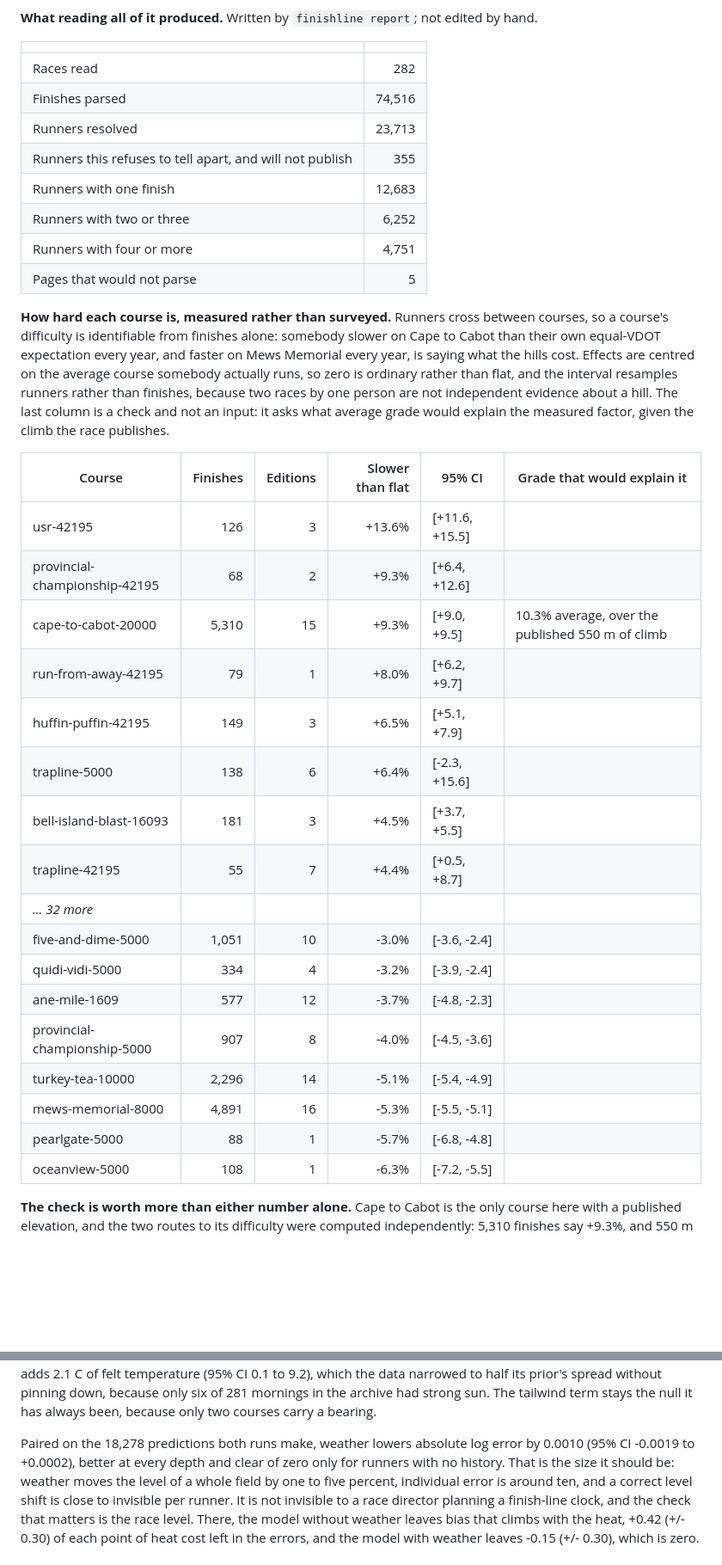
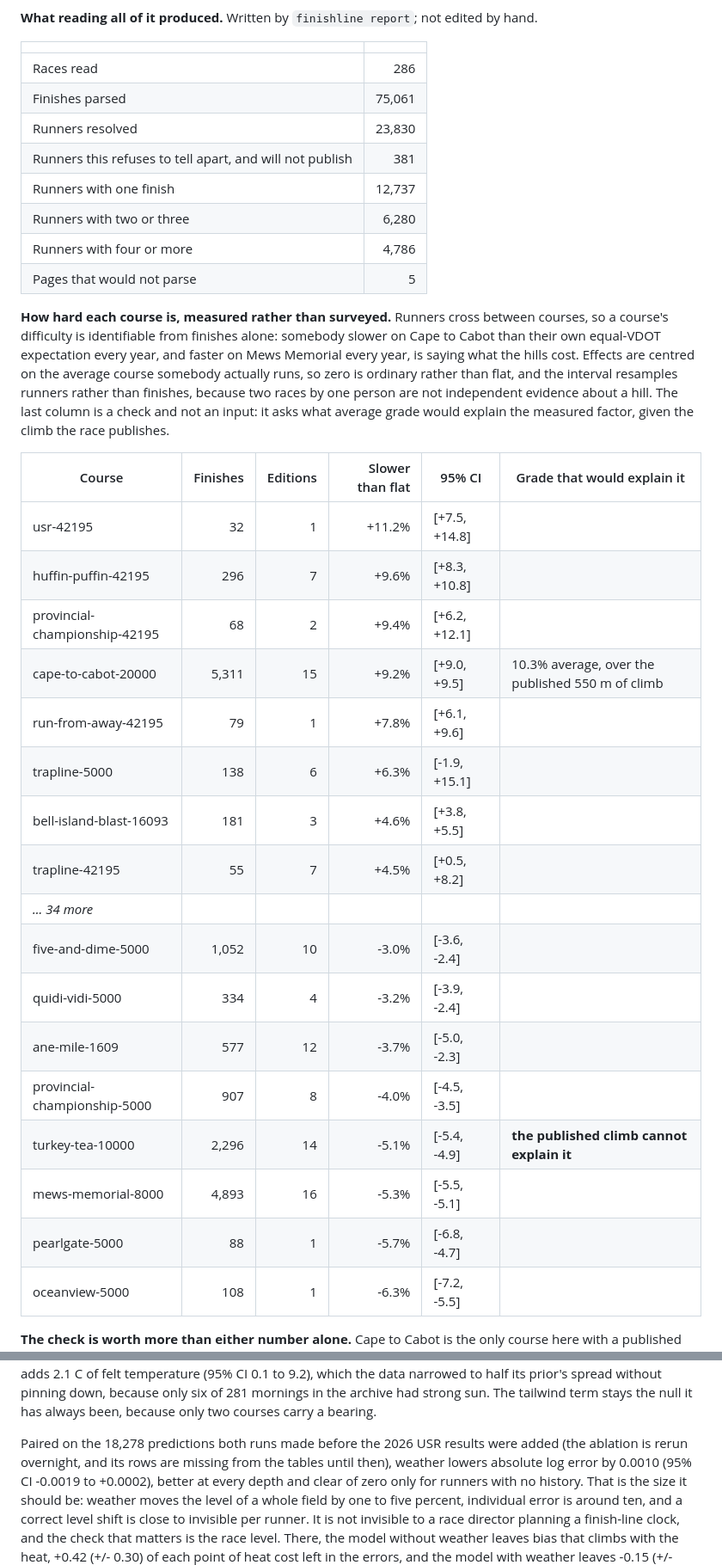
Before and after one commit to Peter-A-P/finish-line-forecast, a Markdown page: README.md, 2 parts joined by grey strips. Shown at 86% size. Rendered like a GitHub page; blank space fills up the shorter version.

```diff
--- a/README.md
+++ b/README.md
@@ -52,13 +52,13 @@ every page that would not parse.
 <!-- finishline:archive -->
 | | |
 |---|---:|
-| Races read | 282 |
-| Finishes parsed | 74,516 |
-| Runners resolved | 23,713 |
-| Runners this refuses to tell apart, and will not publish | 355 |
-| Runners with one finish | 12,683 |
-| Runners with two or three | 6,252 |
-| Runners with four or more | 4,751 |
+| Races read | 286 |
+| Finishes parsed | 75,061 |
+| Runners resolved | 23,830 |
+| Runners this refuses to tell apart, and will not publish | 381 |
+| Runners with one finish | 12,737 |
+| Runners with two or three | 6,280 |
+| Runners with four or more | 4,786 |
 | Pages that would not parse | 5 |
 <!-- finishline:end:archive -->
 
@@ -74,22 +74,22 @@ the measured factor, given the climb the race publishes.
 <!-- finishline:courses -->
 | Course | Finishes | Editions | Slower than flat | 95% CI | Grade that would explain it |
 |---|---:|---:|---:|---|---|
-| usr-42195 | 126 | 3 | +13.6% | [+11.6, +15.5] |  |
-| provincial-championship-42195 | 68 | 2 | +9.3% | [+6.4, +12.6] |  |
-| cape-to-cabot-20000 | 5,310 | 15 | +9.3% | [+9.0, +9.5] | 10.3% average, over the published 550 m of climb |
-| run-from-away-42195 | 79 | 1 | +8.0% | [+6.2, +9.7] |  |
-| huffin-puffin-42195 | 149 | 3 | +6.5% | [+5.1, +7.9] |  |
-| trapline-5000 | 138 | 6 | +6.4% | [-2.3, +15.6] |  |
-| bell-island-blast-16093 | 181 | 3 | +4.5% | [+3.7, +5.5] |  |
-| trapline-42195 | 55 | 7 | +4.4% | [+0.5, +8.7] |  |
-| _... 32 more_ | | | | | |
-| five-and-dime-5000 | 1,051 | 10 | -3.0% | [-3.6, -2.4] |  |
+| usr-42195 | 32 | 1 | +11.2% | [+7.5, +14.8] |  |
+| huffin-puffin-42195 | 296 | 7 | +9.6% | [+8.3, +10.8] |  |
+| provincial-championship-42195 | 68 | 2 | +9.4% | [+6.2, +12.1] |  |
+| cape-to-cabot-20000 | 5,311 | 15 | +9.2% | [+9.0, +9.5] | 10.3% average, over the published 550 m of climb |
+| run-from-away-42195 | 79 | 1 | +7.8% | [+6.1, +9.6] |  |
+| trapline-5000 | 138 | 6 | +6.3% | [-1.9, +15.1] |  |
+| bell-island-blast-16093 | 181 | 3 | +4.6% | [+3.8, +5.5] |  |
+| trapline-42195 | 55 | 7 | +4.5% | [+0.5, +8.2] |  |
+| _... 34 more_ | | | | | |
+| five-and-dime-5000 | 1,052 | 10 | -3.0% | [-3.6, -2.4] |  |
 | quidi-vidi-5000 | 334 | 4 | -3.2% | [-3.9, -2.4] |  |
-| ane-mile-1609 | 577 | 12 | -3.7% | [-4.8, -2.3] |  |
-| provincial-championship-5000 | 907 | 8 | -4.0% | [-4.5, -3.6] |  |
-| turkey-tea-10000 | 2,296 | 14 | -5.1% | [-5.4, -4.9] |  |
-| mews-memorial-8000 | 4,891 | 16 | -5.3% | [-5.5, -5.1] |  |
-| pearlgate-5000 | 88 | 1 | -5.7% | [-6.8, -4.8] |  |
+| ane-mile-1609 | 577 | 12 | -3.7% | [-5.0, -2.3] |  |
+| provincial-championship-5000 | 907 | 8 | -4.0% | [-4.5, -3.5] |  |
+| turkey-tea-10000 | 2,296 | 14 | -5.1% | [-5.4, -4.9] | **the published climb cannot explain it** |
+| mews-memorial-8000 | 4,893 | 16 | -5.3% | [-5.5, -5.1] |  |
+| pearlgate-5000 | 88 | 1 | -5.7% | [-6.8, -4.7] |  |
 | oceanview-5000 | 108 | 1 | -6.3% | [-7.2, -5.5] |  |
 <!-- finishline:end:courses -->
 
@@ -230,7 +226,8 @@ parameter the data estimates. Fitted on the whole archive, a degree above the kn
 because only six of 281 mornings in the archive had strong sun. The tailwind term stays the
 null it has always been, because only two courses carry a bearing.
 
-Paired on the 18,278 predictions both runs make, weather lowers absolute log error by 0.0010
+Paired on the 18,278 predictions both runs made before the 2026 USR results were added (the
+ablation is rerun overnight, and its rows are missing from the tables until then), weather lowers absolute log error by 0.0010
 (95% CI -0.0019 to +0.0002), better at every depth and clear of zero only for runners with no
 history. That is the size it should be: weather moves the level of a whole field by one to
 five percent, individual error is around ten, and a correct level shift is close to invisible
```
Also changed, not shown: other parts of README.md (+41 -47 lines), PLAN.md (+7 -0 lines).
